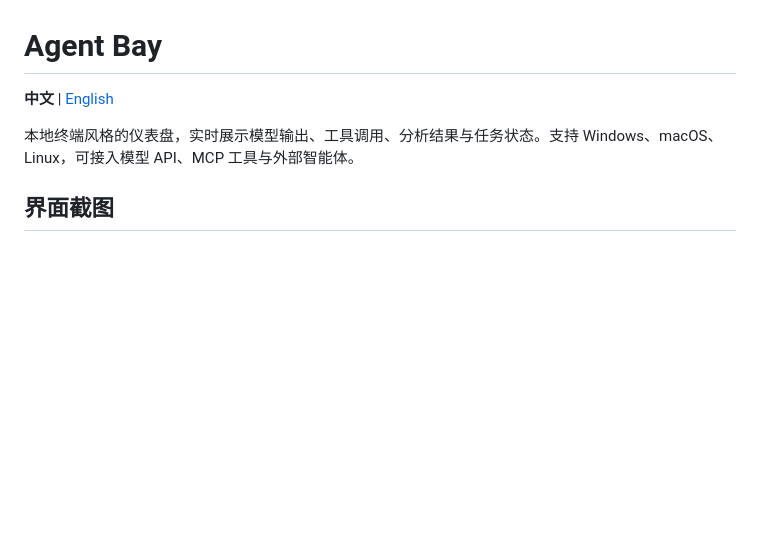
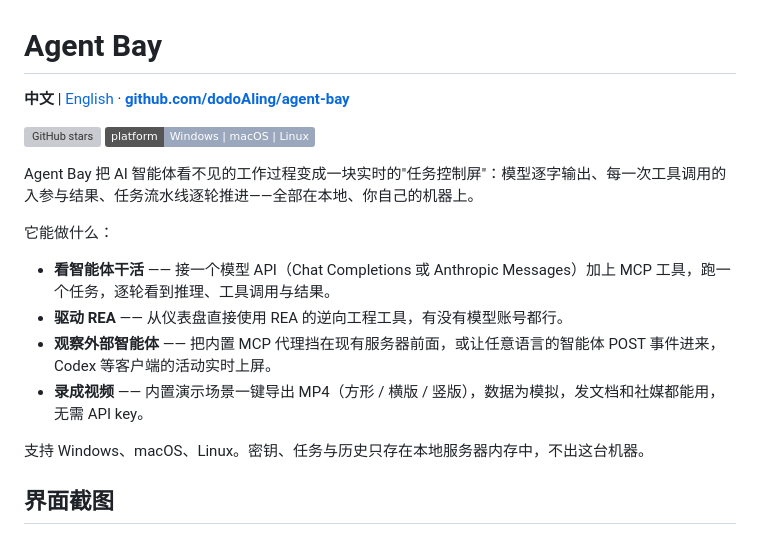
Before and after one commit to dodoAling/agent-bay, a Markdown page: README.zh-CN.md, the part around the change. Rendered like a GitHub page; badges without logos; blank space fills up the shorter version; grey boxes are pictures that could not be loaded.

```diff
--- a/README.zh-CN.md
+++ b/README.zh-CN.md
@@ -1,8 +1,20 @@
 # Agent Bay
 
-**中文** | [English](README.md)
+**中文** | [English](README.md) · **[github.com/dodoAling/agent-bay](https://github.com/dodoAling/agent-bay)**
 
-本地终端风格的仪表盘，实时展示模型输出、工具调用、分析结果与任务状态。支持 Windows、macOS、Linux，可接入模型 API、MCP 工具与外部智能体。
+[![GitHub stars](https://img.shields.io/github/stars/dodoAling/agent-bay?style=flat&color=5d95f2)](https://github.com/dodoAling/agent-bay/stargazers)
+[![Platform](https://img.shields.io/badge/platform-Windows%20%7C%20macOS%20%7C%20Linux-9aa7bd)](https://github.com/dodoAling/agent-bay)
+
+Agent Bay 把 AI 智能体看不见的工作过程变成一块实时的"任务控制屏"：模型逐字输出、每一次工具调用的入参与结果、任务流水线逐轮推进——全部在本地、你自己的机器上。
+
+它能做什么：
+
+- **看智能体干活** —— 接一个模型 API（Chat Completions 或 Anthropic Messages）加上 MCP 工具，跑一个任务，逐轮看到推理、工具调用与结果。
+- **驱动 REA** —— 从仪表盘直接使用 REA 的逆向工程工具，有没有模型账号都行。
+- **观察外部智能体** —— 把内置 MCP 代理挡在现有服务器前面，或让任意语言的智能体 POST 事件进来，Codex 等客户端的活动实时上屏。
+- **录成视频** —— 内置演示场景一键导出 MP4（方形 / 横版 / 竖版），数据为模拟，发文档和社媒都能用，无需 API key。
+
+支持 Windows、macOS、Linux。密钥、任务与历史只存在本地服务器内存中，不出这台机器。
 
 ## 界面截图
 
```
Also changed, not shown: README.md (+14 -2 lines).
